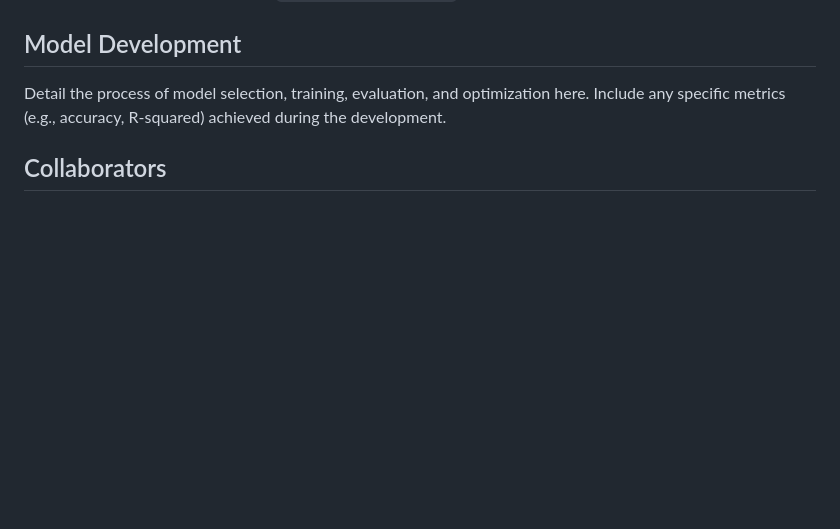
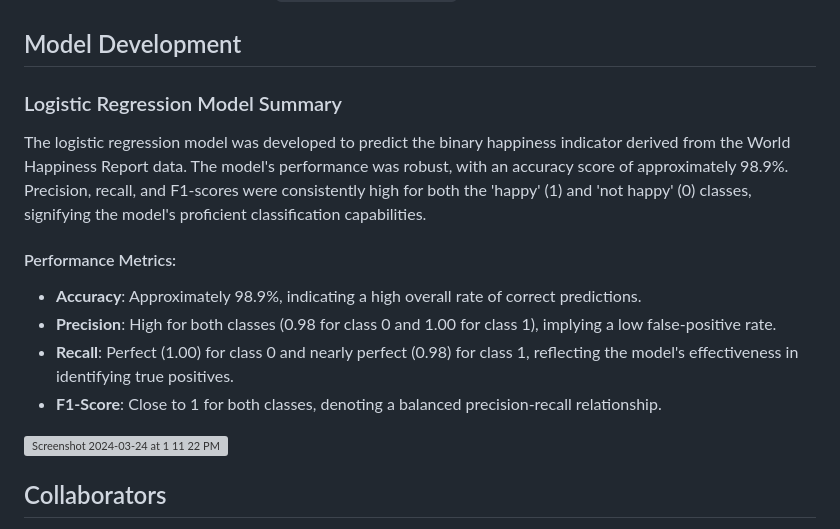
Before and after one commit to NidaB-C/happiness_project, a Markdown page: README.md, the part around the change. Drawn GitHub-style; blank space fills up the shorter version; grey boxes are pictures that could not be loaded.

```diff
--- a/README.md
+++ b/README.md
@@ -71,7 +71,16 @@ To use the application and interact with the happiness prediction model:
 3. Open a web browser and go to `http://127.0.0.1:5000/` to interact with the application.
 
 ## <a id="model-development"></a>Model Development
-Detail the process of model selection, training, evaluation, and optimization here. Include any specific metrics (e.g., accuracy, R-squared) achieved during the development.
+### Logistic Regression Model Summary
+
+The logistic regression model was developed to predict the binary happiness indicator derived from the World Happiness Report data. The model's performance was robust, with an accuracy score of approximately 98.9%. Precision, recall, and F1-scores were consistently high for both the 'happy' (1) and 'not happy' (0) classes, signifying the model's proficient classification capabilities.
+
+#### Performance Metrics:
+- **Accuracy**: Approximately 98.9%, indicating a high overall rate of correct predictions.
+- **Precision**: High for both classes (0.98 for class 0 and 1.00 for class 1), implying a low false-positive rate.
+- **Recall**: Perfect (1.00) for class 0 and nearly perfect (0.98) for class 1, reflecting the model's effectiveness in identifying true positives.
+- **F1-Score**: Close to 1 for both classes, denoting a balanced precision-recall relationship.
+<img width="524" alt="Screenshot 2024-03-24 at 1 11 22 PM" src="https://github.com/NidaB-C/happiness_project/assets/147389952/90ae6a69-dc42-49c9-b837-2d6a24bcf357">
 
 ## <a id="collaborators"></a>Collaborators
 
```
